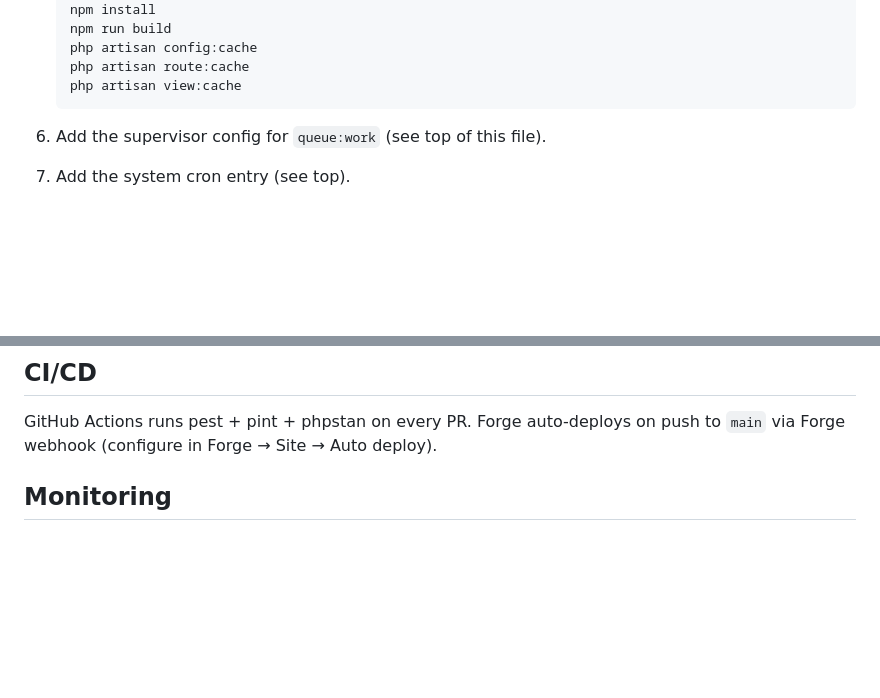
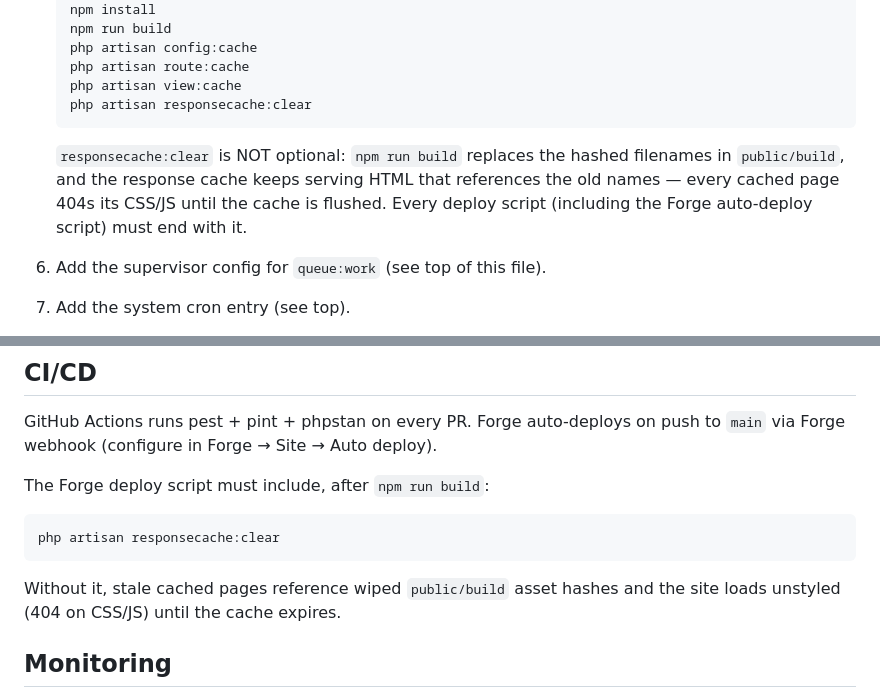
Before and after one commit to kartikxisk/thelastclicks, a Markdown page: docs/DEPLOYMENT.md, 2 parts joined by grey strips. Drawn GitHub-style; blank space fills up the shorter version.

Commit message:
Require responsecache:clear in every deploy
Vite rebuilds change the hashed asset filenames; the response cache
kept serving pre-deploy HTML pointing at wiped files, so production
pages 404'd their CSS/JS after each deploy.

Co-Authored-By: Claude Fable 5 <noreply@anthropic.com>

````diff
--- a/docs/DEPLOYMENT.md
+++ b/docs/DEPLOYMENT.md
@@ -91,7 +91,14 @@ Recommended: Laravel Forge or Ploi on a VPS (DigitalOcean / Hetzner). Nginx + PH
    php artisan config:cache
    php artisan route:cache
    php artisan view:cache
+   php artisan responsecache:clear
    ```
+
+   `responsecache:clear` is NOT optional: `npm run build` replaces the hashed
+   filenames in `public/build`, and the response cache keeps serving HTML that
+   references the old names — every cached page 404s its CSS/JS until the
+   cache is flushed. Every deploy script (including the Forge auto-deploy
+   script) must end with it.
 
 6. Add the supervisor config for `queue:work` (see top of this file).
 7. Add the system cron entry (see top).
@@ -102,6 +109,15 @@ Recommended: Laravel Forge or Ploi on a VPS (DigitalOcean / Hetzner). Nginx + PH
 ## CI/CD
 
 GitHub Actions runs pest + pint + phpstan on every PR. Forge auto-deploys on push to `main` via Forge webhook (configure in Forge → Site → Auto deploy).
+
+The Forge deploy script must include, after `npm run build`:
+
+```bash
+php artisan responsecache:clear
+```
+
+Without it, stale cached pages reference wiped `public/build` asset hashes
+and the site loads unstyled (404 on CSS/JS) until the cache expires.
 
 ## Monitoring
 
````
